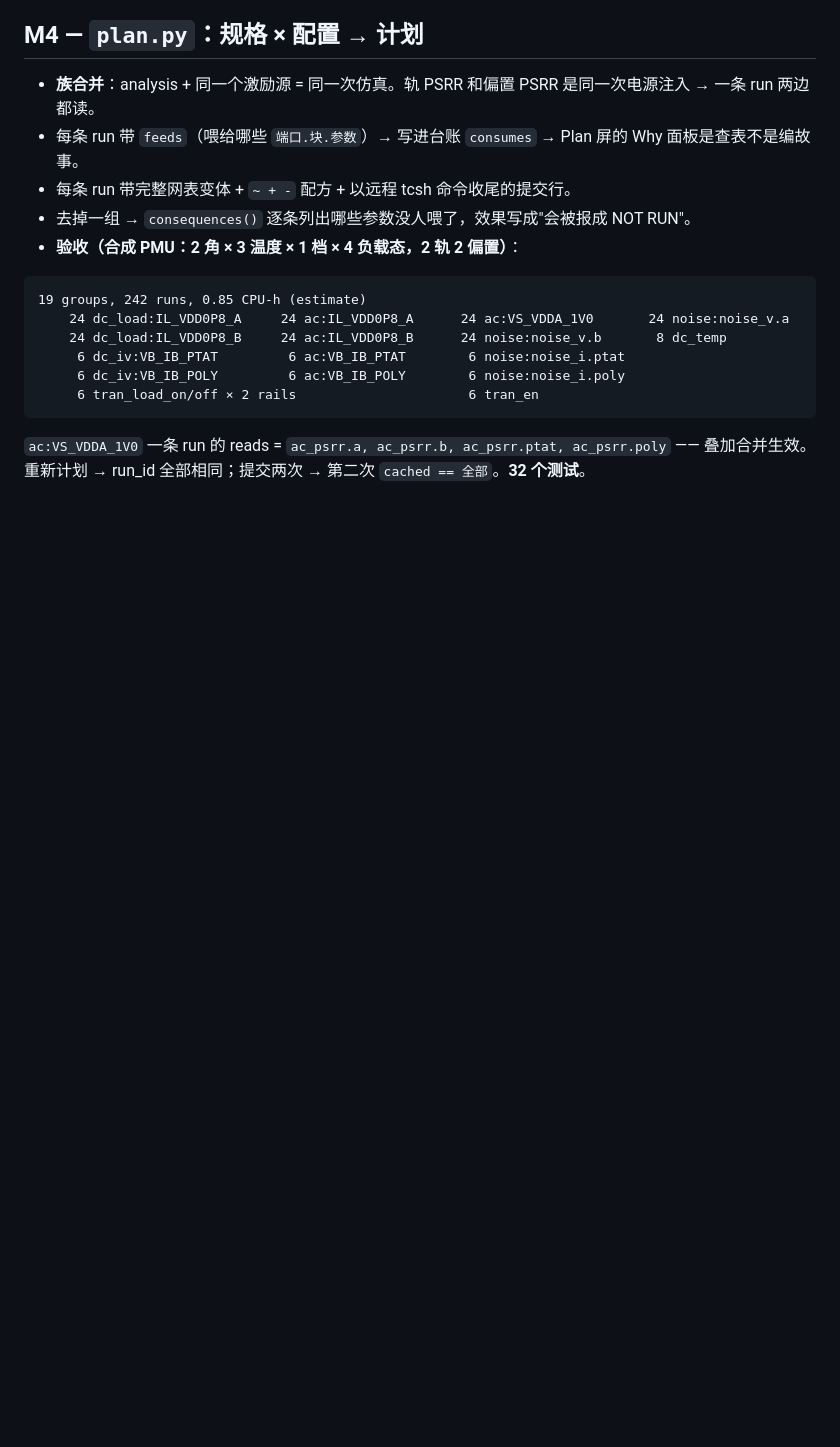
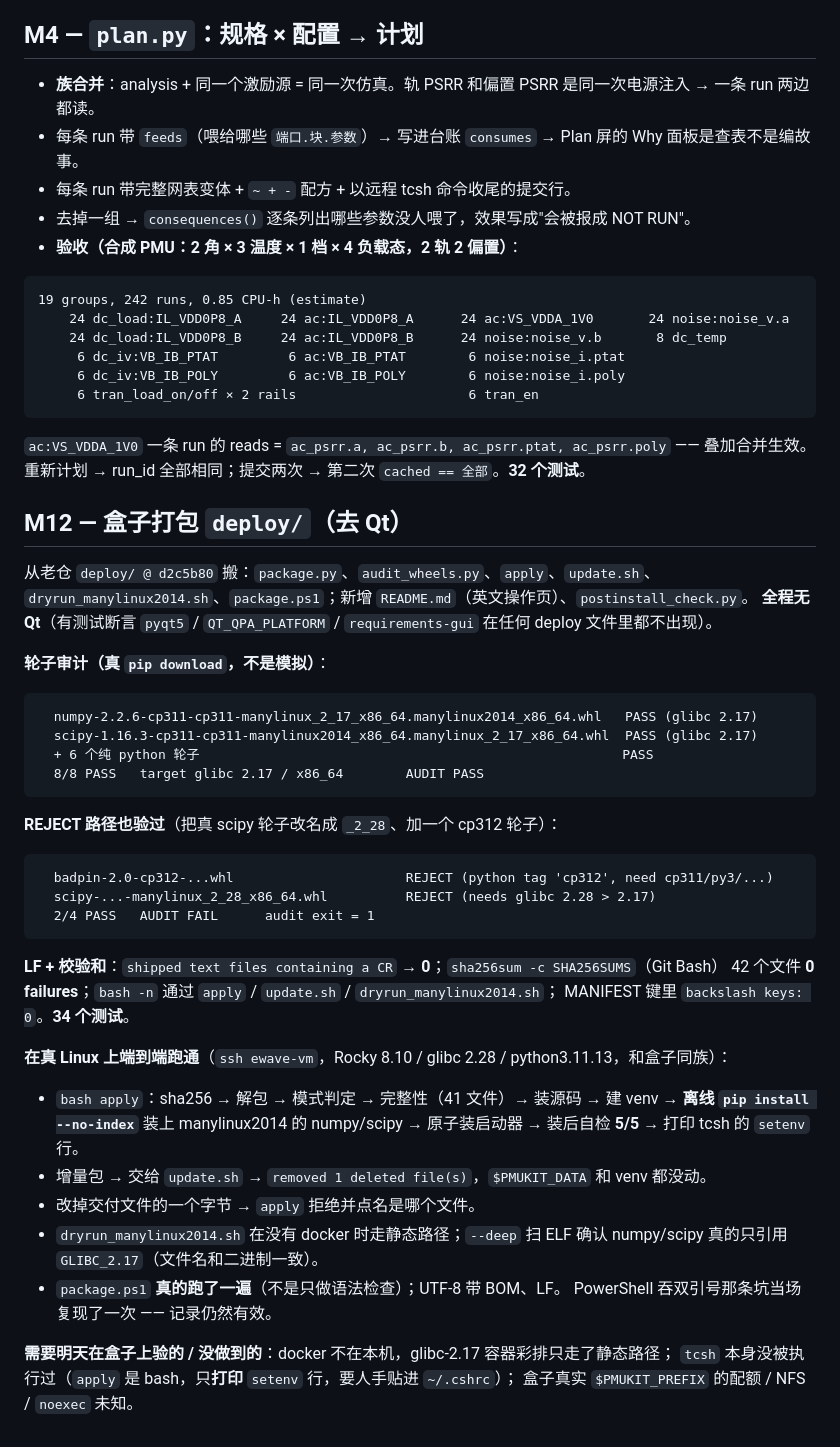
Before and after one commit to weisbert/pmukit, a Markdown page: BUILD_REPORT.md, the part around the change. GitHub-like rendering; blank space fills up the shorter version.

Commit message:
M12: air-gap deploy pipeline ported from the old repo, Qt dropped
deploy/package.py, audit_wheels.py, apply, update.sh, dryrun_manylinux2014.sh,
package.ps1 (all `# from LDO_modeling/... @ d2c5b80`), plus an English operator
README and a headless post-install check driving tools/webprobe.py.

Verified end to end on a real Rocky 8 box over ssh, not simulated:
  - wheel audit on a real pip download: 8/8 PASS at glibc 2.17; the REJECT path
    fires on a renamed _2_28 wheel and on a cp312 wheel
  - bash apply: sha256 -> extract -> integrity (41 files) -> venv -> OFFLINE
    pip install --no-index -> atomic launchers -> post-install 5/5 -> tcsh setenv
  - incremental package -> update.sh removes deleted files, leaves $PMUKIT_DATA
    and the venv untouched
  - one tampered byte makes apply refuse and name the file
  - 0 CR bytes across every shipped text file; sha256sum -c clean on 42 files
  - --deep ELF scan confirms numpy/scipy really only need GLIBC_2.17

Decisions D33-D38. Known gaps for the box tomorrow are in BUILD_REPORT.

Claude-Session: https://claude.ai/code/session_017L9KAds9GkjUK7VD4epUat

````diff
--- a/BUILD_REPORT.md
+++ b/BUILD_REPORT.md
@@ -89,3 +89,41 @@ tools/make_denylist.py:  docstring 例子里的真项目码 -> <PROJECT_CODE> <B
 ```
   `ac:VS_VDDA_1V0` 一条 run 的 reads = `ac_psrr.a, ac_psrr.b, ac_psrr.ptat, ac_psrr.poly` —— 叠加合并生效。
   重新计划 → run_id 全部相同；提交两次 → 第二次 `cached == 全部`。**32 个测试**。
+
+## M12 — 盒子打包 `deploy/`（去 Qt）
+
+从老仓 `deploy/ @ d2c5b80` 搬：`package.py`、`audit_wheels.py`、`apply`、`update.sh`、
+`dryrun_manylinux2014.sh`、`package.ps1`；新增 `README.md`（英文操作页）、`postinstall_check.py`。
+**全程无 Qt**（有测试断言 `pyqt5` / `QT_QPA_PLATFORM` / `requirements-gui` 在任何 deploy 文件里都不出现）。
+
+**轮子审计（真 `pip download`，不是模拟）**：
+```
+  numpy-2.2.6-cp311-cp311-manylinux_2_17_x86_64.manylinux2014_x86_64.whl   PASS (glibc 2.17)
+  scipy-1.16.3-cp311-cp311-manylinux2014_x86_64.manylinux_2_17_x86_64.whl  PASS (glibc 2.17)
+  + 6 个纯 python 轮子                                                      PASS
+  8/8 PASS   target glibc 2.17 / x86_64        AUDIT PASS
+```
+**REJECT 路径也验过**（把真 scipy 轮子改名成 `_2_28`、加一个 cp312 轮子）：
+```
+  badpin-2.0-cp312-...whl                      REJECT (python tag 'cp312', need cp311/py3/...)
+  scipy-...-manylinux_2_28_x86_64.whl          REJECT (needs glibc 2.28 > 2.17)
+  2/4 PASS   AUDIT FAIL      audit exit = 1
+```
+**LF + 校验和**：`shipped text files containing a CR` → **0**；`sha256sum -c SHA256SUMS`（Git Bash）
+42 个文件 **0 failures**；`bash -n` 通过 `apply` / `update.sh` / `dryrun_manylinux2014.sh`；
+MANIFEST 键里 `backslash keys: 0`。**34 个测试**。
+
+**在真 Linux 上端到端跑通**（`ssh ewave-vm`，Rocky 8.10 / glibc 2.28 / python3.11.13，和盒子同族）：
+- `bash apply`：sha256 → 解包 → 模式判定 → 完整性（41 文件）→ 装源码 → 建 venv →
+  **离线 `pip install --no-index`** 装上 manylinux2014 的 numpy/scipy → 原子装启动器 →
+  装后自检 **5/5** → 打印 tcsh 的 `setenv` 行。
+- 增量包 → 交给 `update.sh` → `removed 1 deleted file(s)`，`$PMUKIT_DATA` 和 venv 都没动。
+- 改掉交付文件的一个字节 → `apply` 拒绝并点名是哪个文件。
+- `dryrun_manylinux2014.sh` 在没有 docker 时走静态路径；`--deep` 扫 ELF 确认 numpy/scipy
+  真的只引用 `GLIBC_2.17`（文件名和二进制一致）。
+- `package.ps1` **真的跑了一遍**（不是只做语法检查）；UTF-8 带 BOM、LF。
+  PowerShell 吞双引号那条坑当场复现了一次 —— 记录仍然有效。
+
+**需要明天在盒子上验的 / 没做到的**：docker 不在本机，glibc-2.17 容器彩排只走了静态路径；
+`tcsh` 本身没被执行过（`apply` 是 bash，只**打印** `setenv` 行，要人手贴进 `~/.cshrc`）；
+盒子真实 `$PMUKIT_PREFIX` 的配额 / NFS / `noexec` 未知。
````
Also changed, not shown: docs/DECISIONS.md (+6 -0 lines).
